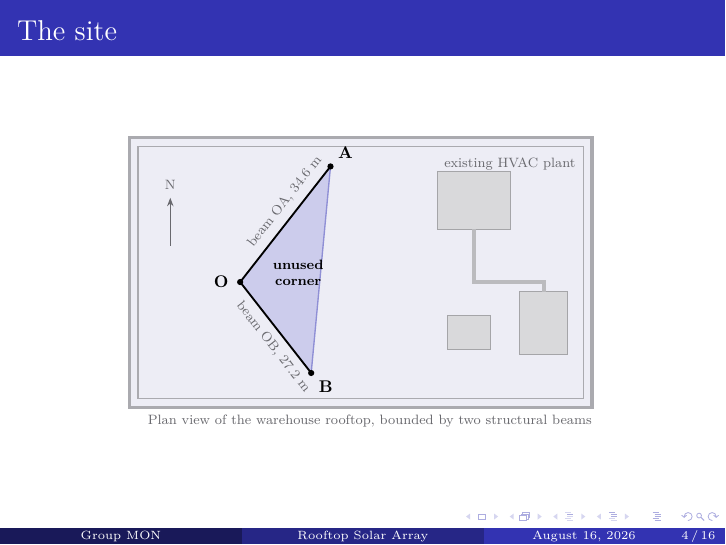
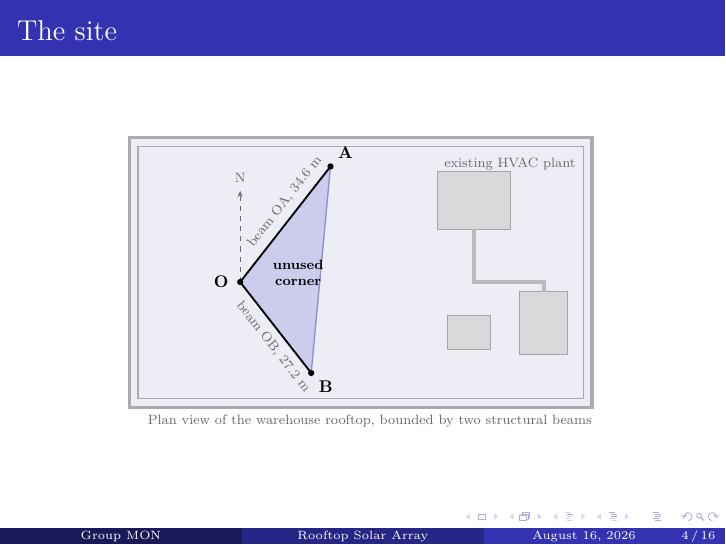
Before and after one commit to gabrieladrianfabre-dot/project-sumnia, LaTeX slides (presentations/solar-array-survey/main.tex, which reads presentations/solar-array-survey/diagrams.tex): page 4 of 16. Compiled offline with pdfLaTeX.

Commit message:
Draw north from station O on the site plan
The corner arrow read as a map orientation marker, which is not what the
figure needs: north here is the reference direction the two bearings are
swung from, so it belongs at the station. Now drawn from O in the same
dashed style as the bearing figures, so the 38 degree wedge between north
and beam OA is visible on the site plan itself.

Co-Authored-By: Claude Opus 5 <noreply@anthropic.com>
Claude-Session: https://claude.ai/code/session_01BE6x1LyGokJ7aQur9EWq8H

```diff
--- a/presentations/solar-array-survey/diagrams.tex
+++ b/presentations/solar-array-survey/diagrams.tex
@@ -27,16 +27,16 @@
   \draw[figmuted!45, line width=2.5pt] (7.15,3.7) -- (7.15,2.6) -- (8.6,2.6) -- (8.6,2.4);
   \node[dim, anchor=west] at (6.4,5.05) {existing HVAC plant};
 
-  % north arrow, kept clear of the parapet line at y = 5.42
-  \begin{scope}[shift={(0.85,3.35)}]
-    \draw[figmuted, line width=0.9pt, -{Stealth[length=5pt]}] (0,0) -- (0,1.0);
-    \node[dim, above=1pt] at (0,1.0) {N};
-  \end{scope}
-
   % the survey triangle
   \coordinate (O) at (2.3,2.6);
   \coordinate (A) at ($(O)+(52:3.045)$);
   \coordinate (B) at ($(O)+(-52:2.394)$);
+
+  % North is drawn from O, not parked in a corner: it is the reference
+  % direction the two bearings are swung from, so it has to sit at the
+  % station. Same dashed style as the bearing figures later in the deck.
+  \draw[north] (O) -- ($(O)+(0,1.9)$);
+  \node[dim, above=1pt] at ($(O)+(0,1.9)$) {N};
   \fill[figaccent!25] (O) -- (A) -- (B) -- cycle;
   \draw[figaccent!55, line width=0.8pt] (A) -- (B);
   \draw[beam] (A) -- (O) -- (B);
```
Also changed, not shown: presentations/solar-array-survey/main.pdf.
